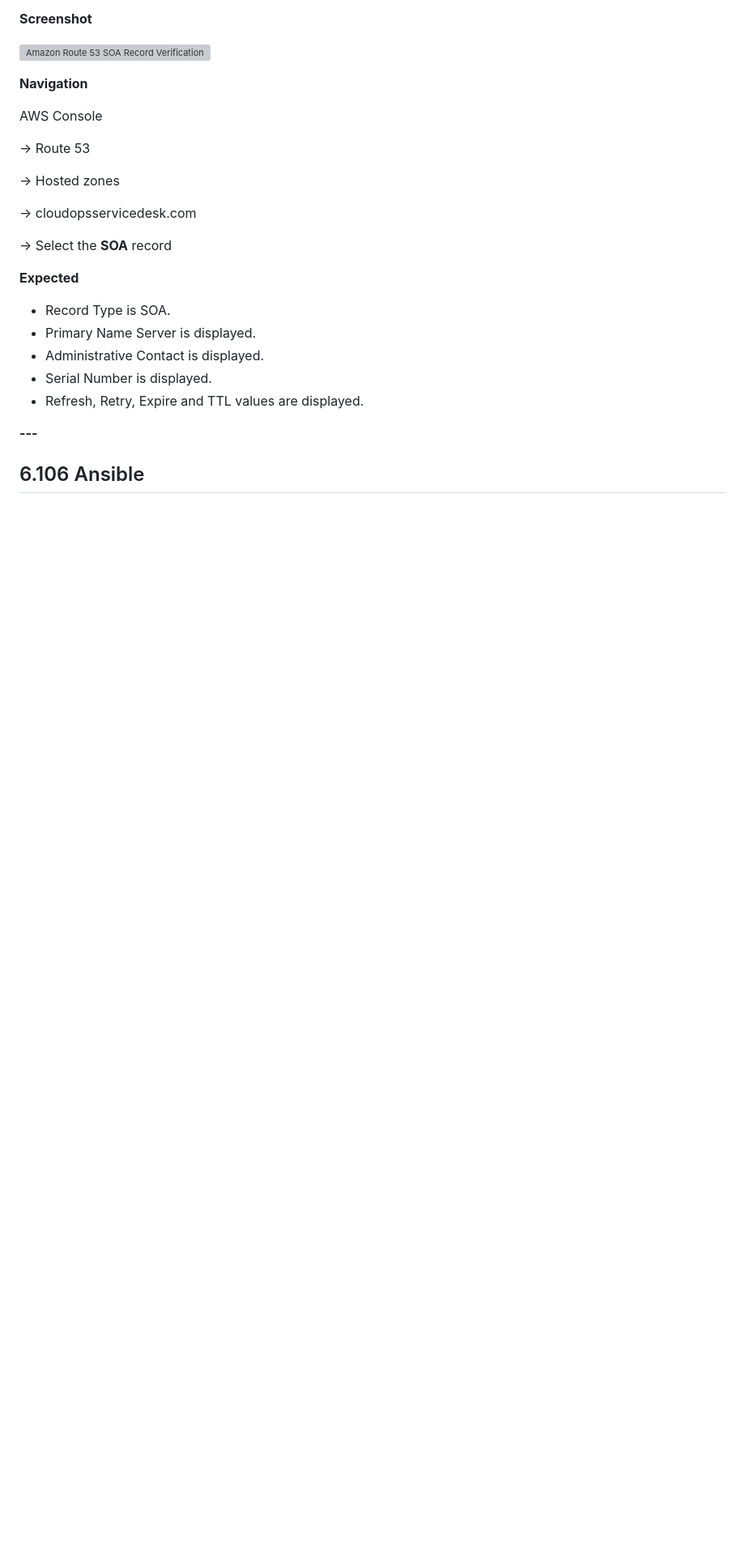
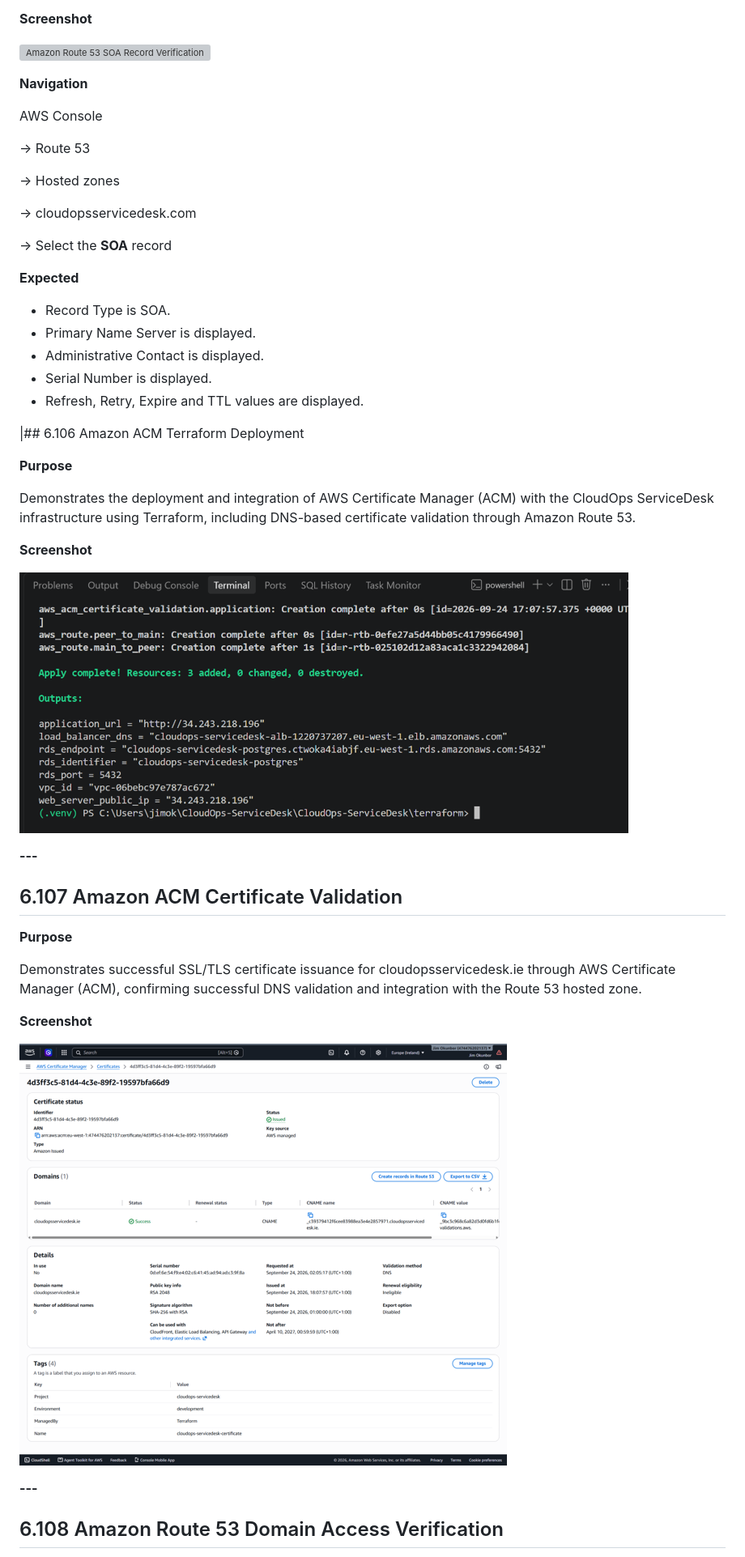
Before and after one commit to Jimokunbor/CloudOps-ServiceDesk, a Markdown page: docs/readme/19-Screenshots.md, the part around the change printed below. Shown: that part at 81% size. Drawn GitHub-style; pictures changed too: screenshots/01-backend/106-amazon-acm-terraform-deployment.png (added), screenshots/01-backend/107-amazon-acm-certificate-validation.png (added); blank space fills up the shorter version; grey boxes are pictures that could not be loaded.

```diff
--- a/docs/readme/19-Screenshots.md
+++ b/docs/readme/19-Screenshots.md
@@ -1218,6 +1218,29 @@ AWS Console
 - Serial Number is displayed.
 - Refresh, Retry, Expire and TTL values are displayed.
 
+ |## 6.106 Amazon ACM Terraform Deployment
+
+**Purpose**
+
+Demonstrates the deployment and integration of AWS Certificate Manager (ACM) with the CloudOps ServiceDesk infrastructure using Terraform, including DNS-based certificate validation through Amazon Route 53.
+
+**Screenshot**
+
+![Amazon ACM Terraform Deployment](../../screenshots/01-backend/106-amazon-acm-terraform-deployment.png)
+
 **---**
 
-## 6.106 Ansible
+## 6.107 Amazon ACM Certificate Validation
+
+**Purpose**
+
+Demonstrates successful SSL/TLS certificate issuance for cloudopsservicedesk.ie through AWS Certificate Manager (ACM), confirming successful DNS validation and integration with the Route 53 hosted zone.
+
+**Screenshot**
+
+![Amazon ACM Certificate Validation](../../screenshots/01-backend/107-amazon-acm-certificate-validation.png)
+
+**---**
+
+## 6.108 Amazon Route 53 Domain Access Verification
+
```
Also changed, not shown: other parts of docs/readme/19-Screenshots.md (+19 -7 lines), screenshots/01-backend/108-amazon-route53-domain-access-verification.png (added), 1 other file.
